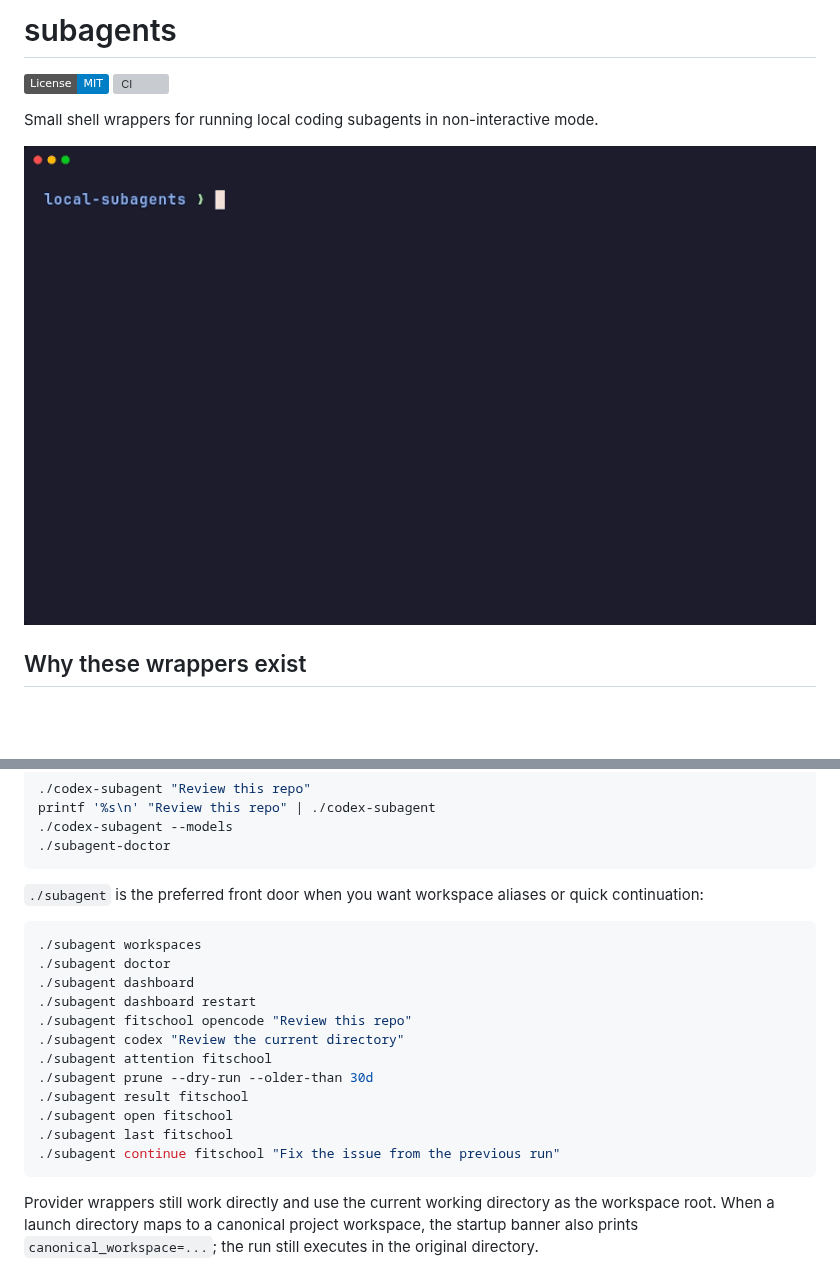
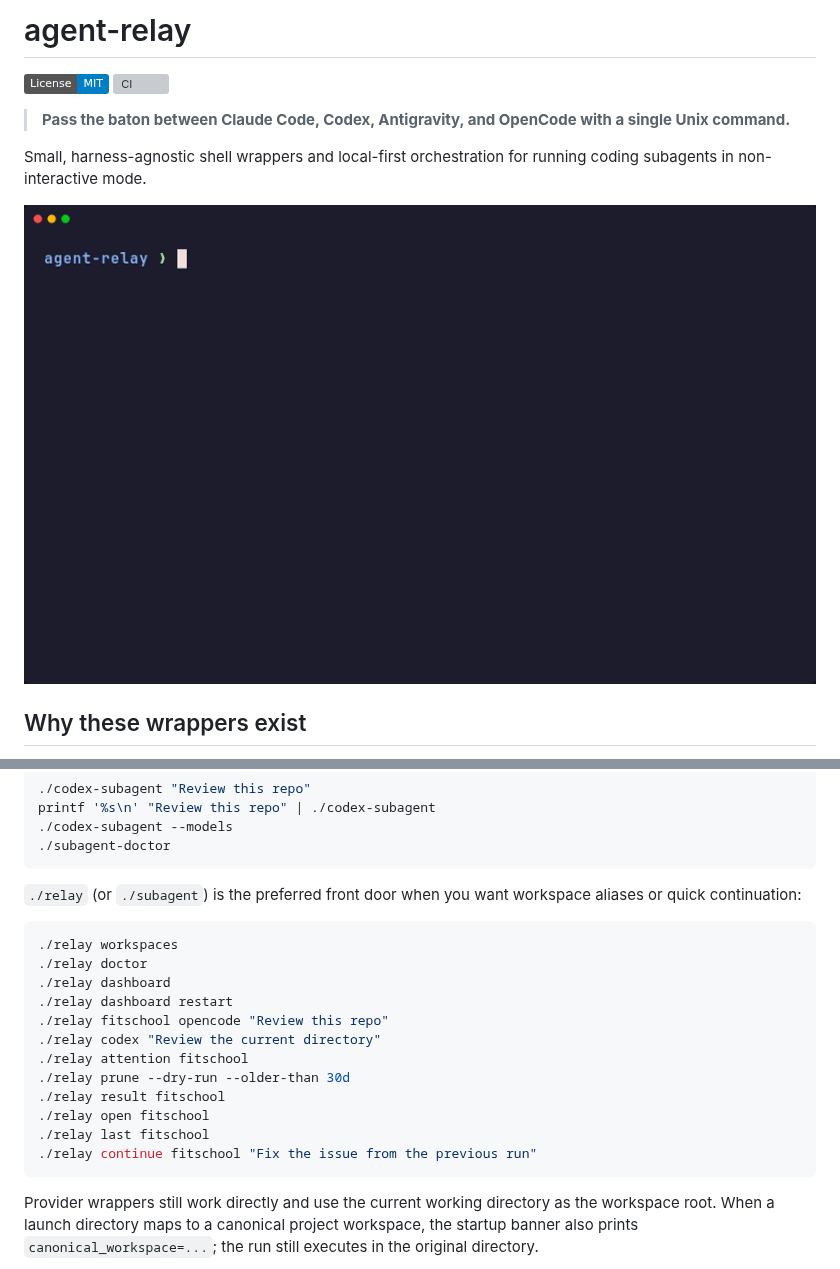
Before and after one commit to akashpandey/agent-relay, a Markdown page: README.md, 2 parts joined by grey strips. Rendered like a GitHub page; pictures changed too: docs/assets/demo.gif; badges without logos; blank space fills up the shorter version; grey boxes are pictures that could not be loaded.

````diff
--- a/README.md
+++ b/README.md
@@ -1,3 +1,3 @@
-# subagents
+# agent-relay
 
 [![License: MIT](https://img.shields.io/badge/License-MIT-blue.svg)](LICENSE)
@@ -5,4 +5,6 @@
 
-Small shell wrappers for running local coding subagents in non-interactive mode.
+> **Pass the baton between Claude Code, Codex, Antigravity, and OpenCode with a single Unix command.**
+
+Small, harness-agnostic shell wrappers and local-first orchestration for running coding subagents in non-interactive mode.
 
 <p align="center">
@@ -130,21 +132,21 @@ printf '%s\n' "Review this repo" | ./codex-subagent
 ./subagent-doctor
 ```
 
-`./subagent` is the preferred front door when you want workspace aliases or quick continuation:
+`./relay` (or `./subagent`) is the preferred front door when you want workspace aliases or quick continuation:
 
 ```bash
-./subagent workspaces
-./subagent doctor
-./subagent dashboard
-./subagent dashboard restart
-./subagent fitschool opencode "Review this repo"
-./subagent codex "Review the current directory"
-./subagent attention fitschool
-./subagent prune --dry-run --older-than 30d
-./subagent result fitschool
-./subagent open fitschool
-./subagent last fitschool
-./subagent continue fitschool "Fix the issue from the previous run"
+./relay workspaces
+./relay doctor
+./relay dashboard
+./relay dashboard restart
+./relay fitschool opencode "Review this repo"
+./relay codex "Review the current directory"
+./relay attention fitschool
+./relay prune --dry-run --older-than 30d
+./relay result fitschool
+./relay open fitschool
+./relay last fitschool
+./relay continue fitschool "Fix the issue from the previous run"
 ```
 
 Provider wrappers still work directly and use the current working directory as the workspace root. When a launch directory maps to a canonical project workspace, the startup banner also prints `canonical_workspace=...`; the run still executes in the original directory.
````
Also changed, not shown: other parts of README.md (+2 -2 lines), CONTRIBUTING.md (+5 -5 lines), SECURITY.md (+2 -2 lines), 7 other files.
